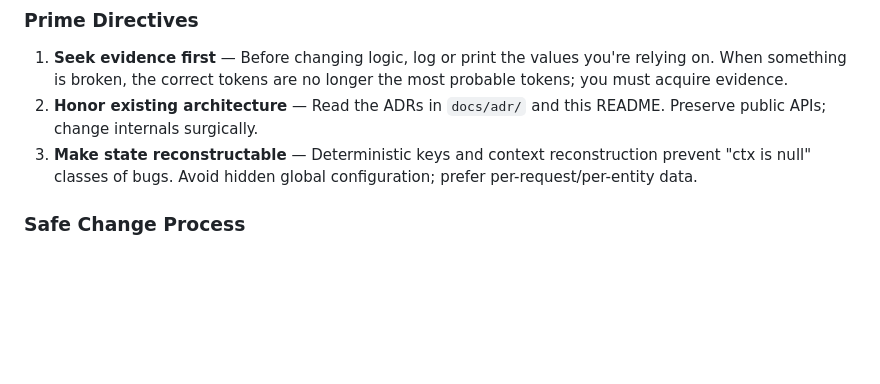
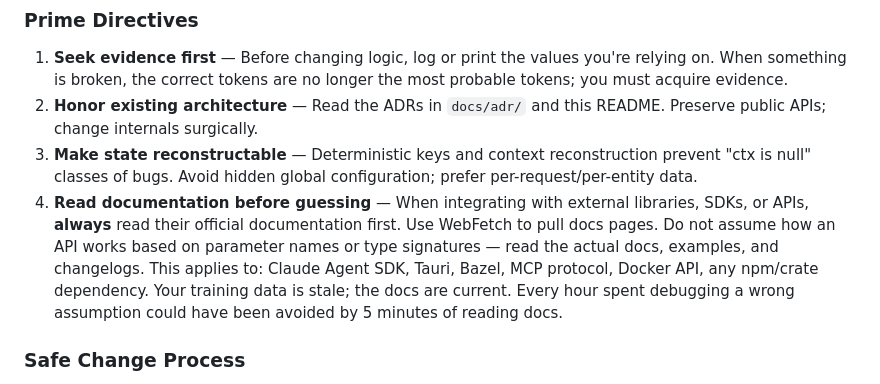
Before and after one commit to XpressAI/xpressclaw, a Markdown page: CLAUDE.md, the part around the change. Drawn GitHub-style; blank space fills up the shorter version.

Commit message:
docs: add 'read documentation before guessing' prime directive

```diff
--- a/CLAUDE.md
+++ b/CLAUDE.md
@@ -30,6 +30,7 @@ Stop guessing. Read the code, add logging, run the build, and inspect real value
 1. **Seek evidence first** — Before changing logic, log or print the values you're relying on. When something is broken, the correct tokens are no longer the most probable tokens; you must acquire evidence.
 2. **Honor existing architecture** — Read the ADRs in `docs/adr/` and this README. Preserve public APIs; change internals surgically.
 3. **Make state reconstructable** — Deterministic keys and context reconstruction prevent "ctx is null" classes of bugs. Avoid hidden global configuration; prefer per-request/per-entity data.
+4. **Read documentation before guessing** — When integrating with external libraries, SDKs, or APIs, **always** read their official documentation first. Use WebFetch to pull docs pages. Do not assume how an API works based on parameter names or type signatures — read the actual docs, examples, and changelogs. This applies to: Claude Agent SDK, Tauri, Bazel, MCP protocol, Docker API, any npm/crate dependency. Your training data is stale; the docs are current. Every hour spent debugging a wrong assumption could have been avoided by 5 minutes of reading docs.
 
 ### Safe Change Process
 
```
